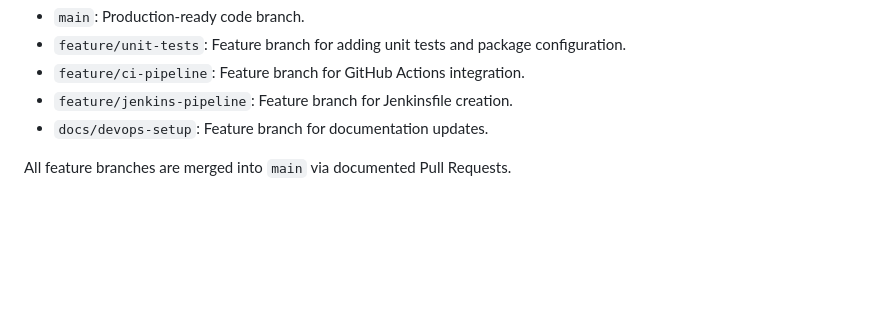
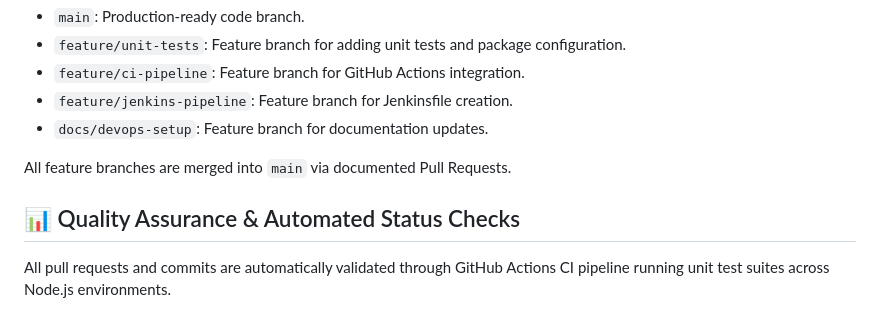
Before and after one commit to skit-devops-2026/devops-24ESKCS014, a Markdown page: README.md, the part around the change. Drawn GitHub-style; blank space fills up the shorter version.

Commit message:
docs: Add Quality Assurance section to README

```diff
--- a/README.md
+++ b/README.md
@@ -123,3 +123,8 @@ The repository strictly follows feature-branch workflow practices:
 - `docs/devops-setup`: Feature branch for documentation updates.
 
 All feature branches are merged into `main` via documented Pull Requests.
+
+
+## 📊 Quality Assurance & Automated Status Checks
+
+All pull requests and commits are automatically validated through GitHub Actions CI pipeline running unit test suites across Node.js environments.
```
